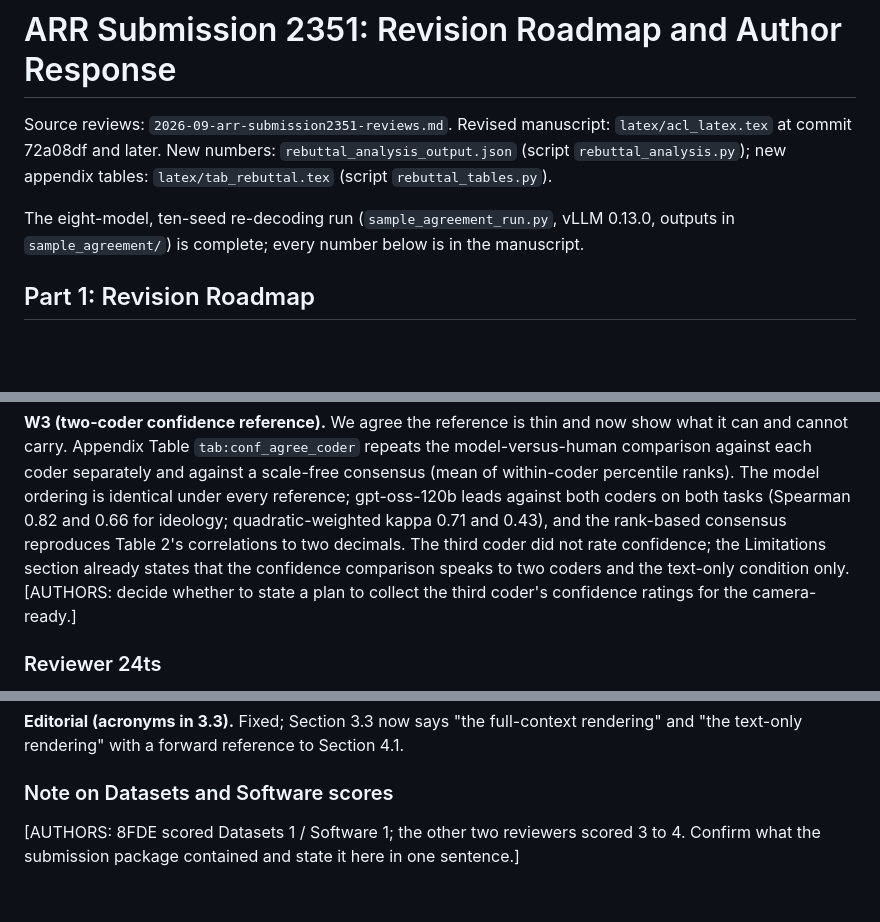
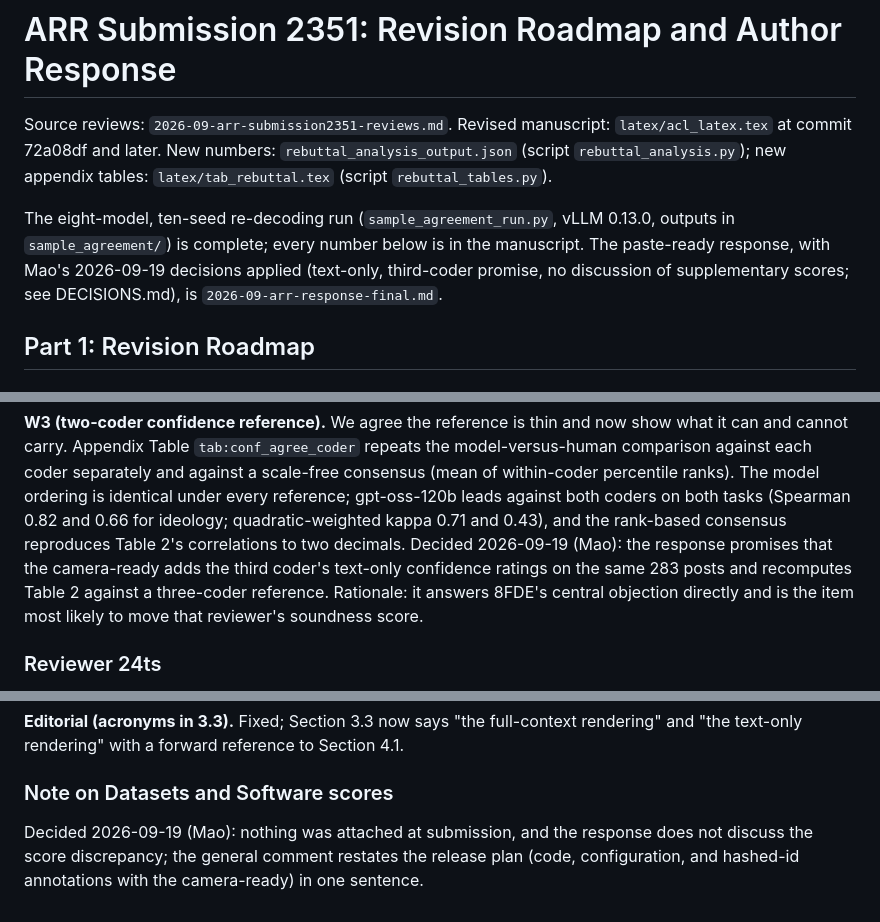
Before and after one commit to LiMaoUM/llm-context, a Markdown page: docs/reviews/2026-09-arr-response.md, 3 parts joined by grey strips. GitHub-like rendering; blank space fills up the shorter version.

Commit message:
ARR 2351: paste-ready author response with Mao's 2026-09-19 decisions applied
Claude-Session: https://claude.ai/code/session_01BmpTHWp18A6YaDy8ZDPy72

```diff
--- a/docs/reviews/2026-09-arr-response.md
+++ b/docs/reviews/2026-09-arr-response.md
@@ -5,7 +5,9 @@ at commit 72a08df and later. New numbers: `rebuttal_analysis_output.json` (scrip
 `rebuttal_analysis.py`); new appendix tables: `latex/tab_rebuttal.tex` (script `rebuttal_tables.py`).
 
 The eight-model, ten-seed re-decoding run (`sample_agreement_run.py`, vLLM 0.13.0, outputs in
-`sample_agreement/`) is complete; every number below is in the manuscript.
+`sample_agreement/`) is complete; every number below is in the manuscript. The paste-ready
+response, with Mao's 2026-09-19 decisions applied (text-only, third-coder promise, no discussion
+of supplementary scores; see DECISIONS.md), is `2026-09-arr-response-final.md`.
 
 ## Part 1: Revision Roadmap
 
@@ -143,9 +145,10 @@ comparison against each coder separately and against a scale-free consensus (mea
 percentile ranks). The model ordering is identical under every reference; gpt-oss-120b leads
 against both coders on both tasks (Spearman 0.82 and 0.66 for ideology; quadratic-weighted kappa
 0.71 and 0.43), and the rank-based consensus reproduces Table 2's correlations to two decimals.
-The third coder did not rate confidence; the Limitations section already states that the
-confidence comparison speaks to two coders and the text-only condition only. [AUTHORS: decide
-whether to state a plan to collect the third coder's confidence ratings for the camera-ready.]
+Decided 2026-09-19 (Mao): the response promises that the camera-ready adds the third coder's
+text-only confidence ratings on the same 283 posts and recomputes Table 2 against a three-coder
+reference. Rationale: it answers 8FDE's central objection directly and is the item most likely to
+move that reviewer's soundness score.
 
 ### Reviewer 24ts
 
@@ -175,5 +178,6 @@ and the new cross-sample experiment uses the same stochasticity as a rival signa
 
 ### Note on Datasets and Software scores
 
-[AUTHORS: 8FDE scored Datasets 1 / Software 1; the other two reviewers scored 3 to 4. Confirm
-what the submission package contained and state it here in one sentence.]
+Decided 2026-09-19 (Mao): nothing was attached at submission, and the response does not discuss
+the score discrepancy; the general comment restates the release plan (code, configuration, and
+hashed-id annotations with the camera-ready) in one sentence.
```
Also changed, not shown: other parts of docs/reviews/2026-09-arr-response.md (+1 -1 lines), docs/reviews/2026-09-arr-response-final.md (added, +149 -0 lines).
